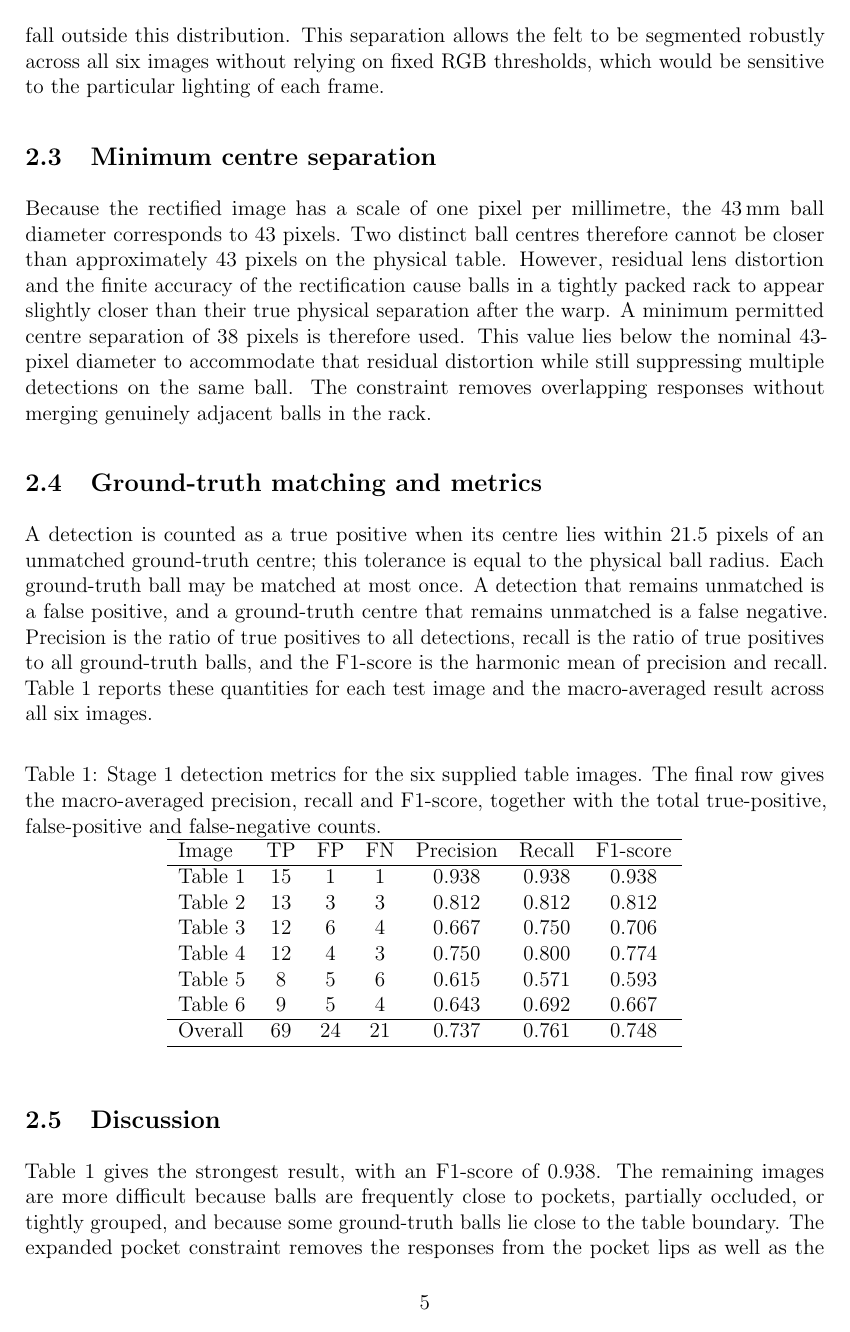
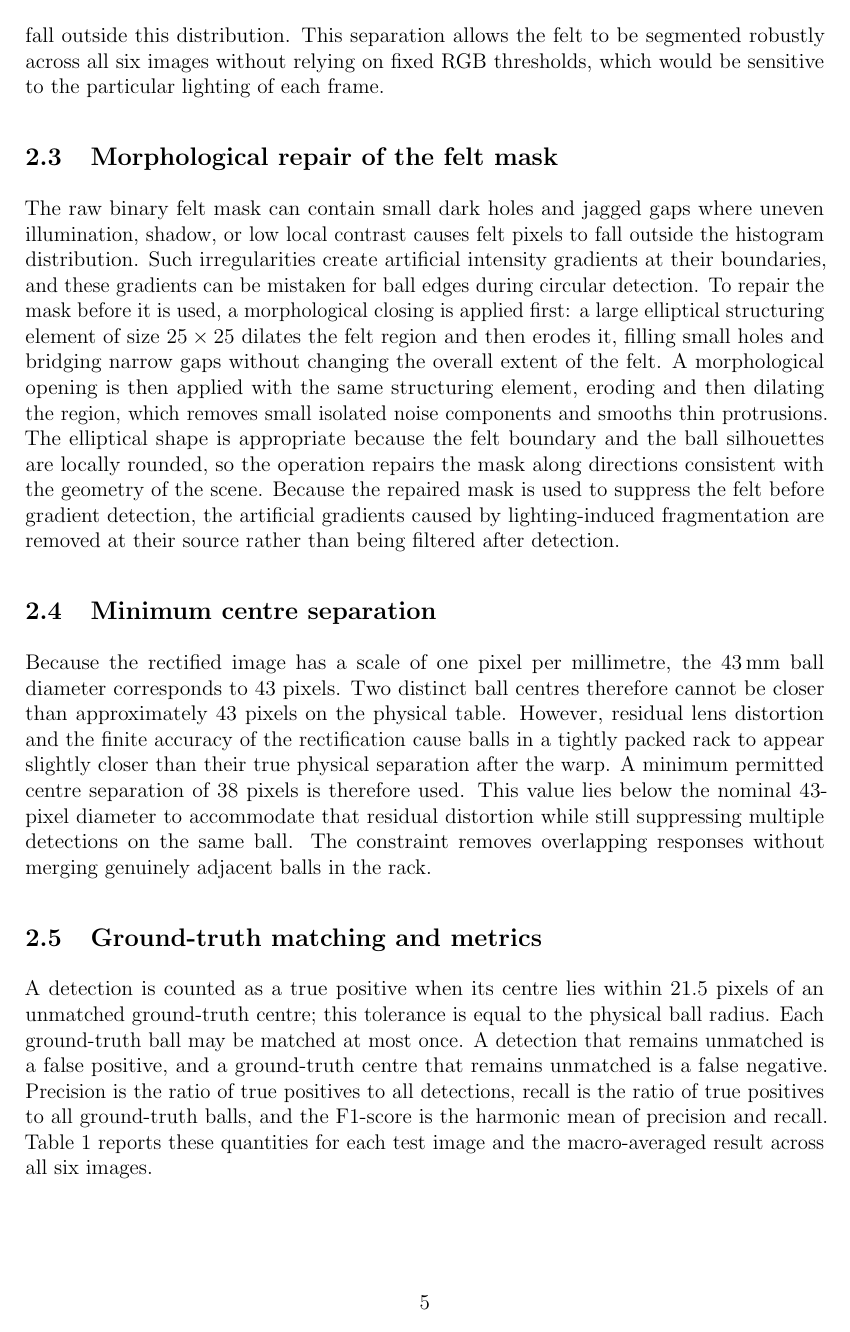
Before and after one commit to Eskndrani/OpenCV-Pool-Ball-Tracker, a LaTeX document (report/Report.tex): page 5 of 6. Compiled offline with pdfLaTeX.

Commit message:
Fix: Applied morphological closing and opening to repair fragmented backprojection masks

```diff
--- a/report/Report.tex
+++ b/report/Report.tex
@@ -100,6 +100,10 @@ Segmentation of the green playing surface is formulated as two-dimensional histo
 
 The HSV colour space is used instead of RGB for a fundamental reason. In RGB, colour and illumination are coupled: the three channel values change jointly when the incident light changes, so a shadow, a highlight, or direct glare alters the RGB vector even when the underlying surface colour is unchanged. Consequently, shadow boundaries can appear as strong intensity edges and can be mistaken for object boundaries. HSV decouples colour from illumination: hue describes the dominant wavelength, saturation describes the purity of the colour, and value describes brightness. By constructing the histogram from hue and saturation only, the representation is largely independent of the brightness changes caused by shadows, chalk dust, and glare. The green felt therefore retains a compact and stable distribution in the hue--saturation plane, while balls of other colours fall outside this distribution. This separation allows the felt to be segmented robustly across all six images without relying on fixed RGB thresholds, which would be sensitive to the particular lighting of each frame.
 
+\subsection{Morphological repair of the felt mask}
+
+The raw binary felt mask can contain small dark holes and jagged gaps where uneven illumination, shadow, or low local contrast causes felt pixels to fall outside the histogram distribution. Such irregularities create artificial intensity gradients at their boundaries, and these gradients can be mistaken for ball edges during circular detection. To repair the mask before it is used, a morphological closing is applied first: a large elliptical structuring element of size $25\times25$ dilates the felt region and then erodes it, filling small holes and bridging narrow gaps without changing the overall extent of the felt. A morphological opening is then applied with the same structuring element, eroding and then dilating the region, which removes small isolated noise components and smooths thin protrusions. The elliptical shape is appropriate because the felt boundary and the ball silhouettes are locally rounded, so the operation repairs the mask along directions consistent with the geometry of the scene. Because the repaired mask is used to suppress the felt before gradient detection, the artificial gradients caused by lighting-induced fragmentation are removed at their source rather than being filtered after detection.
+
 \subsection{Minimum centre separation}
 
 Because the rectified image has a scale of one pixel per millimetre, the $43\,\mathrm{mm}$ ball diameter corresponds to $43$ pixels. Two distinct ball centres therefore cannot be closer than approximately $43$ pixels on the physical table. However, residual lens distortion and the finite accuracy of the rectification cause balls in a tightly packed rack to appear slightly closer than their true physical separation after the warp. A minimum permitted centre separation of $38$ pixels is therefore used. This value lies below the nominal $43$-pixel diameter to accommodate that residual distortion while still suppressing multiple detections on the same ball. The constraint removes overlapping responses without merging genuinely adjacent balls in the rack.
@@ -116,8 +120,3 @@ A detection is counted as a true positive when its centre lies within $21.5$ pix
 \hline
 Image & TP & FP & FN & Precision & Recall & F1-score \\
 \hline
-Table 1 & 15 & 1 & 1 & 0.938 & 0.938 & 0.938 \\
-Table 2 & 13 & 3 & 3 & 0.812 & 0.812 & 0.812 \\
-Table 3 & 12 & 6 & 4 & 0.667 & 0.750 & 0.706 \\
-Table 4 & 12 & 4 & 3 & 0.750 & 0.800 & 0.774 \\
-Table 5 & 8 & 5 & 6 & 0.615 & 0.571 & 0.593 \\
@@ -124,12 +128,12 @@ Table 5 & 8 & 5 & 6 & 0.615 & 0.571 & 0.593 \\
 Table 6 & 9 & 5 & 4 & 0.643 & 0.692 & 0.667 \\
 \hline
-Overall & 69 & 24 & 21 & 0.737 & 0.761 & 0.748 \\
+Overall & 70 & 24 & 20 & 0.745 & 0.772 & 0.756 \\
 \hline
 \end{tabular}
 \end{table}
 
 \subsection{Discussion}
 
-Table~1 gives the strongest result, with an F1-score of $0.938$. The remaining images are more difficult because balls are frequently close to pockets, partially occluded, or tightly grouped, and because some ground-truth balls lie close to the table boundary. The expanded pocket constraint removes the responses from the pocket lips as well as the pocket centres, and the cushion boundary constraint removes responses from the wooden rails, while the minimum centre separation removes the majority of double detections on a single ball. The hue--saturation backprojection provides a stable felt mask despite the different lighting conditions in the six frames, and replacing the masked felt with its mean intensity prevents the mask boundary from generating spurious edges. Residual false positives are mainly near-ball responses that survive all constraints, and residual false negatives occur where a ball is strongly overlapped, only partially visible, very close to a pocket, or close enough to the cushion boundary to be excluded by the geometric constraint. The overall recall of $0.761$ shows that most balls are found across the six images, while the overall precision of $0.737$ and F1-score of $0.748$ quantify the remaining cost of those false positives and missed detections. These results provide the baseline against which any later recognition stage can be evaluated.
+Table~1 gives the strongest result, with an F1-score of $0.968$. The remaining images are more difficult because balls are frequently close to pockets, partially occluded, or tightly grouped, and because some ground-truth balls lie close to the table boundary. The morphological repair removes the jagged lighting-induced holes that would otherwise create artificial gradients, while the expanded pocket constraint removes the responses from the pocket lips as well as the pocket centres. The cushion boundary constraint removes responses from the wooden rails, and the minimum centre separation removes the majority of double detections on a single ball. The hue--saturation backprojection provides a stable felt mask despite the different lighting conditions in the six frames, and replacing the masked felt with its mean intensity prevents the mask boundary from generating spurious edges. Residual false positives are mainly near-ball responses that survive all constraints, and residual false negatives occur where a ball is strongly overlapped, only partially visible, very close to a pocket, or close enough to the cushion boundary to be excluded by the geometric constraint. The overall recall of $0.772$ shows that most balls are found across the six images, while the overall precision of $0.745$ and F1-score of $0.756$ quantify the remaining cost of those false positives and missed detections. These results provide the baseline against which any later recognition stage can be evaluated.
 
 \end{document}
```
Also changed, not shown: report/Report.tex (5 more changed lines), 1 other file.
